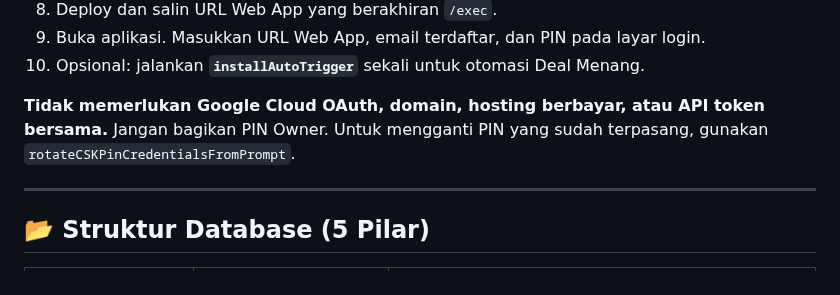
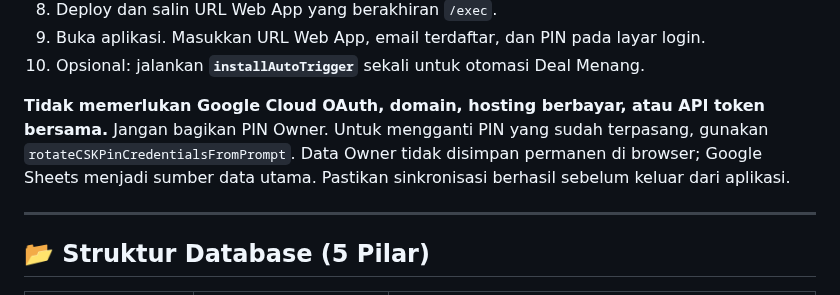
Before and after one commit to cahayaselatankreasindo-dev/advertising-business-os, a Markdown page: README.md, the part around the change. GitHub-like rendering.

Commit message:
docs: note cloud-first Owner data handling

```diff
--- a/README.md
+++ b/README.md
@@ -100,7 +100,7 @@ Aplikasi kini mendukung **tarik-tambah** data antara HP dan PC:
 9. Buka aplikasi. Masukkan URL Web App, email terdaftar, dan PIN pada layar login.
 10. Opsional: jalankan **`installAutoTrigger`** sekali untuk otomasi Deal Menang.
 
-**Tidak memerlukan Google Cloud OAuth, domain, hosting berbayar, atau API token bersama.** Jangan bagikan PIN Owner. Untuk mengganti PIN yang sudah terpasang, gunakan `rotateCSKPinCredentialsFromPrompt`.
+**Tidak memerlukan Google Cloud OAuth, domain, hosting berbayar, atau API token bersama.** Jangan bagikan PIN Owner. Untuk mengganti PIN yang sudah terpasang, gunakan `rotateCSKPinCredentialsFromPrompt`. Data Owner tidak disimpan permanen di browser; Google Sheets menjadi sumber data utama. Pastikan sinkronisasi berhasil sebelum keluar dari aplikasi.
 
 ---
 
```
